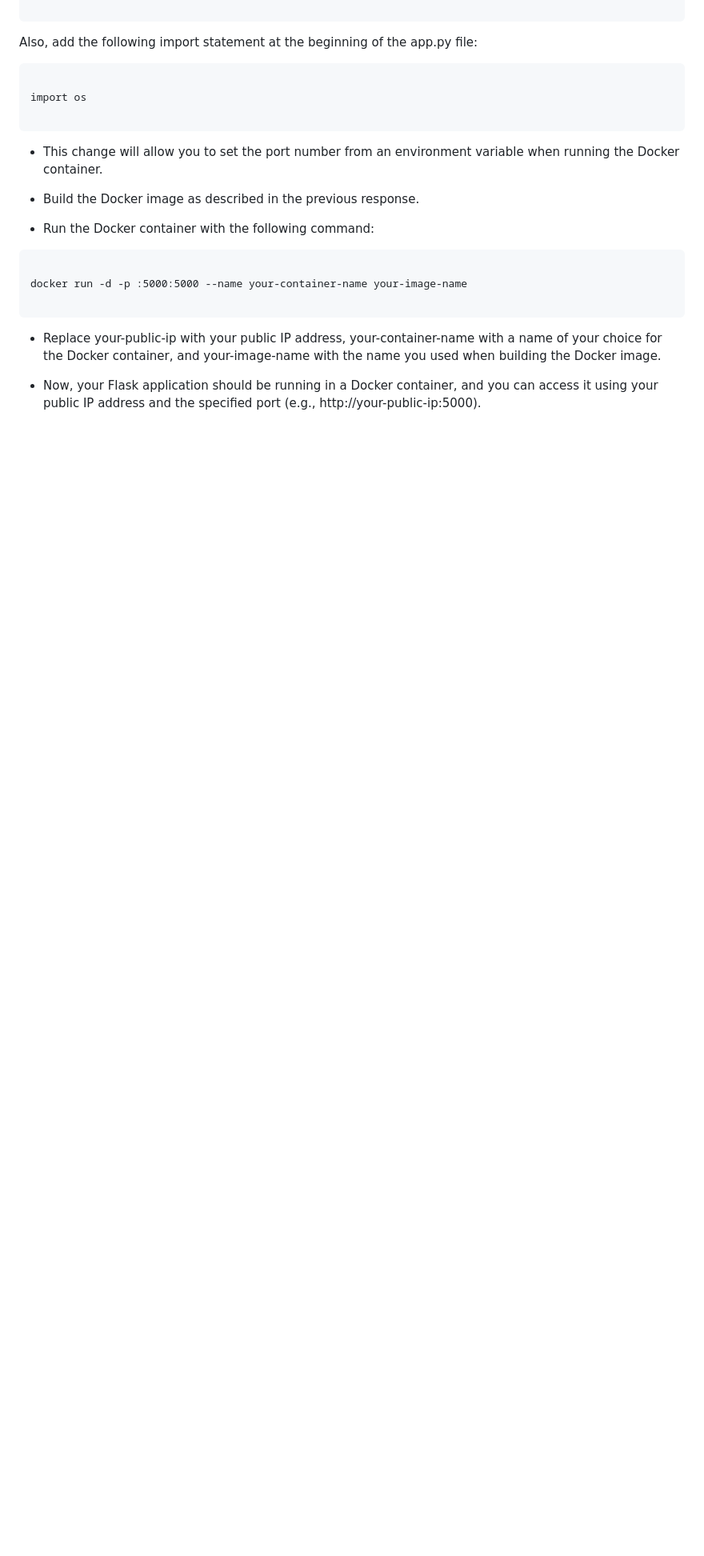
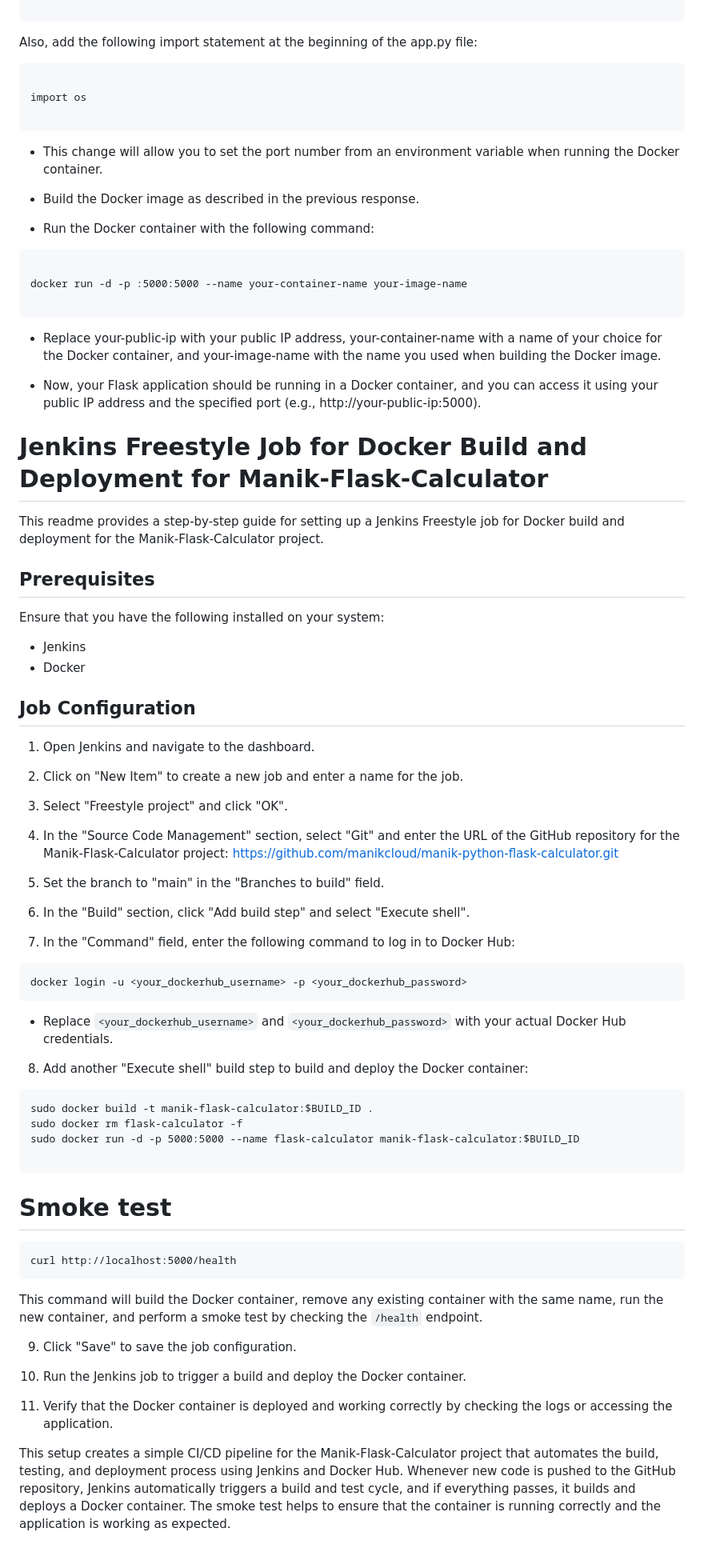
Before and after one commit to manikcloud/manik-python-flask-calculator, a Markdown page: README.md, the part around the change. Shown at 80% size. Drawn GitHub-style; blank space fills up the shorter version.

````diff
--- a/README.md
+++ b/README.md
@@ -193,3 +193,58 @@ docker run -d -p :5000:5000 --name your-container-name your-image-name
 * Replace your-public-ip with your public IP address, your-container-name with a name of your choice for the Docker container, and your-image-name with the name you used when building the Docker image.
 
 * Now, your Flask application should be running in a Docker container, and you can access it using your public IP address and the specified port (e.g., http://your-public-ip:5000).
+
+# Jenkins Freestyle Job for Docker Build and Deployment for Manik-Flask-Calculator
+
+This readme provides a step-by-step guide for setting up a Jenkins Freestyle job for Docker build and deployment for the Manik-Flask-Calculator project.
+
+## Prerequisites
+
+Ensure that you have the following installed on your system:
+- Jenkins
+- Docker
+
+## Job Configuration
+
+1. Open Jenkins and navigate to the dashboard.
+
+2. Click on "New Item" to create a new job and enter a name for the job.
+
+3. Select "Freestyle project" and click "OK".
+
+4. In the "Source Code Management" section, select "Git" and enter the URL of the GitHub repository for the Manik-Flask-Calculator project: https://github.com/manikcloud/manik-python-flask-calculator.git
+
+5. Set the branch to "main" in the "Branches to build" field.
+
+6. In the "Build" section, click "Add build step" and select "Execute shell".
+
+7. In the "Command" field, enter the following command to log in to Docker Hub:
+
+```
+docker login -u <your_dockerhub_username> -p <your_dockerhub_password>
+```
+
+- Replace `<your_dockerhub_username>` and `<your_dockerhub_password>` with your actual Docker Hub credentials.
+
+8. Add another "Execute shell" build step to build and deploy the Docker container:
+
+```
+sudo docker build -t manik-flask-calculator:$BUILD_ID .
+sudo docker rm flask-calculator -f
+sudo docker run -d -p 5000:5000 --name flask-calculator manik-flask-calculator:$BUILD_ID
+
+```
+# Smoke test
+
+```sleep 10
+curl http://localhost:5000/health
+```
+This command will build the Docker container, remove any existing container with the same name, run the new container, and perform a smoke test by checking the `/health` endpoint.
+
+9. Click "Save" to save the job configuration.
+
+10. Run the Jenkins job to trigger a build and deploy the Docker container.
+
+11. Verify that the Docker container is deployed and working correctly by checking the logs or accessing the application.
+
+This setup creates a simple CI/CD pipeline for the Manik-Flask-Calculator project that automates the build, testing, and deployment process using Jenkins and Docker Hub. Whenever new code is pushed to the GitHub repository, Jenkins automatically triggers a build and test cycle, and if everything passes, it builds and deploys a Docker container. The smoke test helps to ensure that the container is running correctly and the application is working as expected.
````
